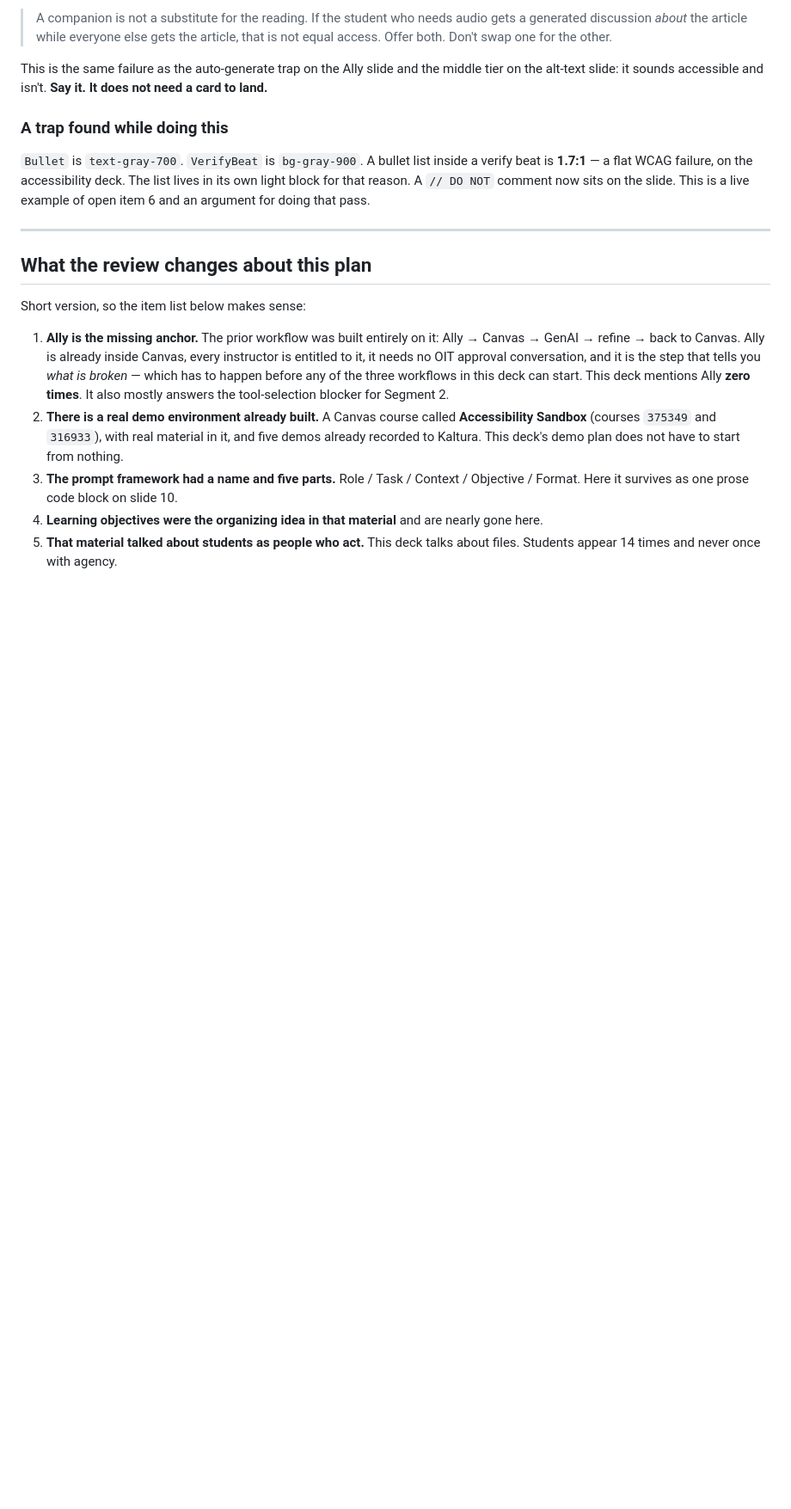
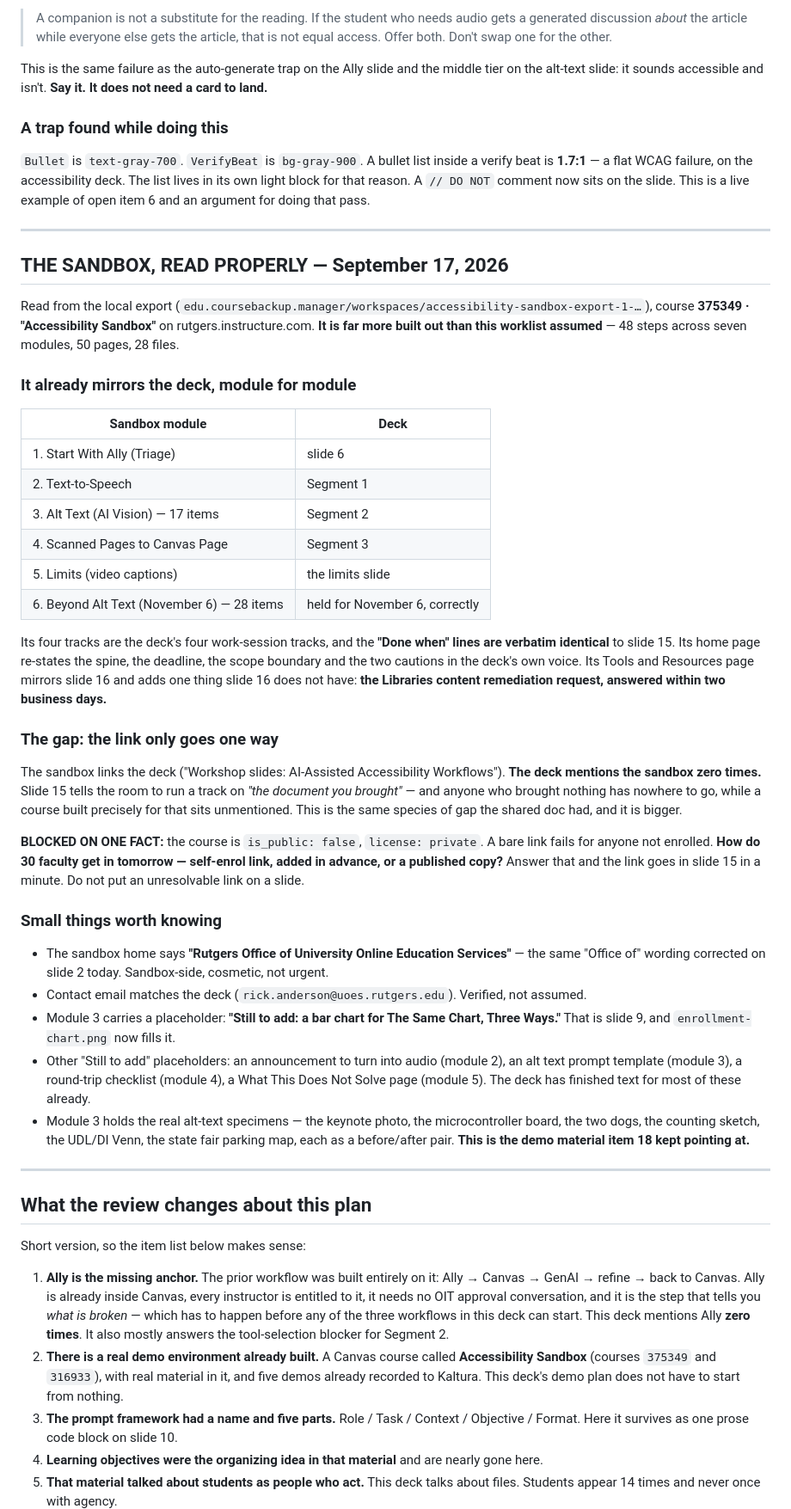
Before and after one commit to rianders/presentations, a Markdown page: 20260918-digital_accessibility/worklist.md, the part around the change. Shown at 86% size. Rendered like a GitHub page; blank space fills up the shorter version.

Commit message:
September 18 deck: read the Accessibility Sandbox export properly
It is much more built out than this worklist assumed — 48 steps, seven modules,
and its four tracks are slide 15's four tracks with the Done-when lines verbatim
identical. Module 6 correctly holds all the math for November 6.

The finding is that the link only goes one way. The sandbox links the deck; the
deck does not mention the sandbox once, while slide 15 sends people to work on
'the document you brought' and anyone who brought nothing has nowhere to go.

Not wiring it yet: the course is private, so a bare link fails for anyone not
enrolled, and how the room gets in is a fact I do not have.

Co-Authored-By: Claude Opus 5 (1M context) <noreply@anthropic.com>

```diff
--- a/20260918-digital_accessibility/worklist.md
+++ b/20260918-digital_accessibility/worklist.md
@@ -83,6 +83,58 @@ a card to land.**
 verify beat is **1.7:1** — a flat WCAG failure, on the accessibility deck. The list
 lives in its own light block for that reason. A `// DO NOT` comment now sits on the
 slide. This is a live example of open item 6 and an argument for doing that pass.
+
+---
+
+## THE SANDBOX, READ PROPERLY — September 17, 2026
+
+Read from the local export (`edu.coursebackup.manager/workspaces/accessibility-sandbox-export-1-…`),
+course **375349 · "Accessibility Sandbox"** on rutgers.instructure.com. **It is far more
+built out than this worklist assumed** — 48 steps across seven modules, 50 pages, 28 files.
+
+### It already mirrors the deck, module for module
+
+| Sandbox module | Deck |
+|---|---|
+| 1. Start With Ally (Triage) | slide 6 |
+| 2. Text-to-Speech | Segment 1 |
+| 3. Alt Text (AI Vision) — 17 items | Segment 2 |
+| 4. Scanned Pages to Canvas Page | Segment 3 |
+| 5. Limits (video captions) | the limits slide |
+| 6. Beyond Alt Text (November 6) — 28 items | held for November 6, correctly |
+
+Its four tracks are the deck's four work-session tracks, and the **"Done when" lines are
+verbatim identical** to slide 15. Its home page re-states the spine, the deadline, the
+scope boundary and the two cautions in the deck's own voice. Its Tools and Resources page
+mirrors slide 16 and adds one thing slide 16 does not have: **the Libraries content
+remediation request, answered within two business days.**
+
+### The gap: the link only goes one way
+
+The sandbox links the deck ("Workshop slides: AI-Assisted Accessibility Workflows"). **The
+deck mentions the sandbox zero times.** Slide 15 tells the room to run a track on *"the
+document you brought"* — and anyone who brought nothing has nowhere to go, while a course
+built precisely for that sits unmentioned. This is the same species of gap the shared doc
+had, and it is bigger.
+
+**BLOCKED ON ONE FACT:** the course is `is_public: false`, `license: private`. A bare link
+fails for anyone not enrolled. **How do 30 faculty get in tomorrow — self-enrol link,
+added in advance, or a published copy?** Answer that and the link goes in slide 15 in a
+minute. Do not put an unresolvable link on a slide.
+
+### Small things worth knowing
+
+- The sandbox home says **"Rutgers Office of University Online Education Services"** — the
+  same "Office of" wording corrected on slide 2 today. Sandbox-side, cosmetic, not urgent.
+- Contact email matches the deck (`rick.anderson@uoes.rutgers.edu`). Verified, not assumed.
+- Module 3 carries a placeholder: **"Still to add: a bar chart for The Same Chart, Three
+  Ways."** That is slide 9, and `enrollment-chart.png` now fills it.
+- Other "Still to add" placeholders: an announcement to turn into audio (module 2), an alt
+  text prompt template (module 3), a round-trip checklist (module 4), a What This Does Not
+  Solve page (module 5). The deck has finished text for most of these already.
+- Module 3 holds the real alt-text specimens — the keynote photo, the microcontroller
+  board, the two dogs, the counting sketch, the UDL/DI Venn, the state fair parking map,
+  each as a before/after pair. **This is the demo material item 18 kept pointing at.**
 
 ---
 
```
